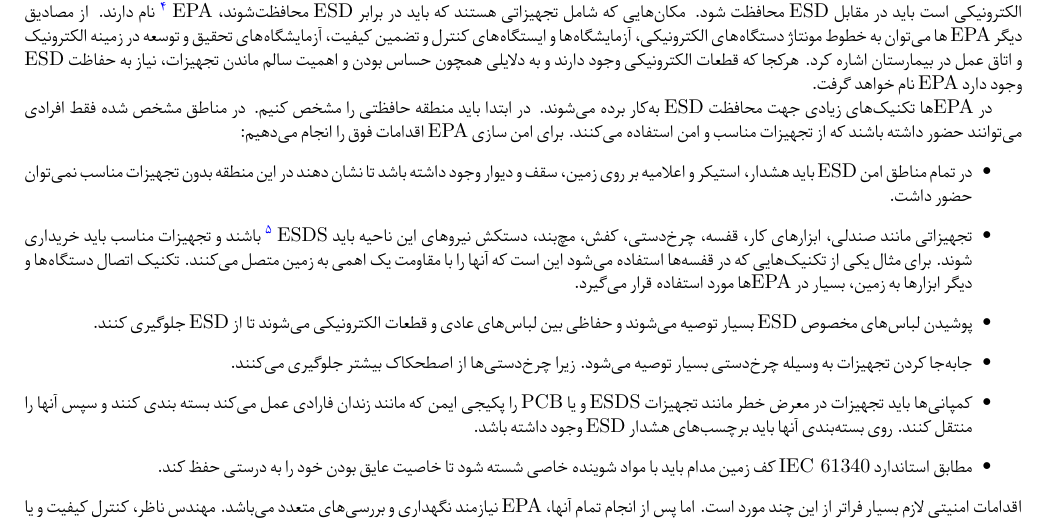
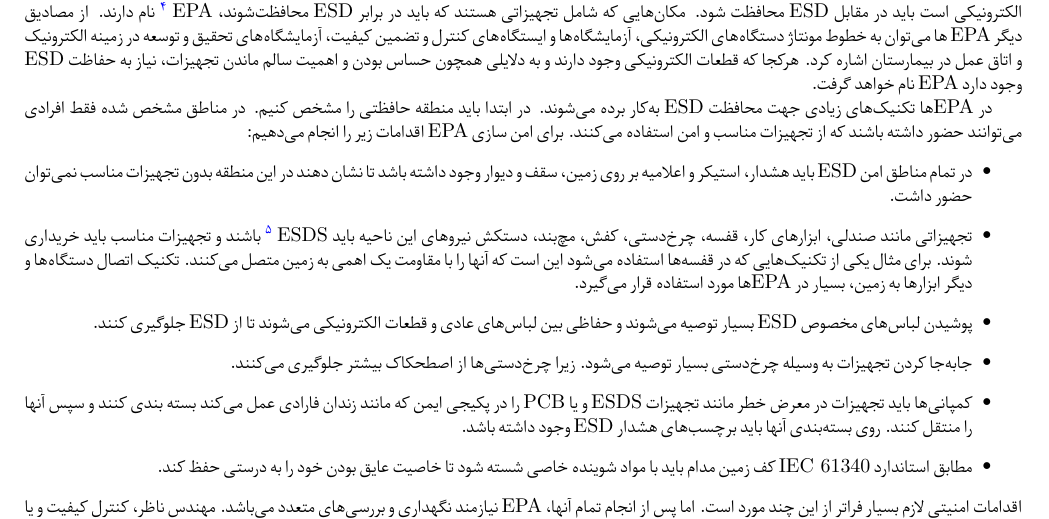
Before and after one commit to alirezaarzehgar/esd_protection_research, a LaTeX document (esd.tex): part of the page, cut so that both start at the same text. Compiled offline with XeLaTeX.

Commit message:
fix typo
Signed-off-by: alirezaarzehgar <alirezaarzehgar82@gmail.com>

```diff
--- a/esd.tex
+++ b/esd.tex
@@ -63,7 +63,7 @@
 
 در \lr{EPA}ها تکنیک‌های زیادی جهت محافظت \lr{ESD} به‌کار برده می‌شوند. در ابتدا باید منطقه حافظتی را مشخص کنیم.
 در مناطق مشخص شده فقط افرادی می‌توانند حضور داشته باشند که از تجهیزات مناسب و امن استفاده می‌کنند. برای امن سازی \lr{EPA}
-اقدامات فوق را انجام می‌دهیم:
+اقدامات زیر را انجام می‌دهیم:
 \begin{itemize}
 \item
 در تمام مناطق امن \lr{ESD} باید هشدار، استیکر و اعلامیه بر روی زمین، سقف و دیوار وجود داشته باشد تا نشان دهند در این منطقه
@@ -80,7 +80,7 @@
 \item
 جابه‌جا کردن تجهیزات به وسیله چرخ‌دستی بسیار توصیه می‌شود. زیرا چرخ‌دستی‌ها از اصطحکاک بیشتر جلوگیری می‌کنند.
 \item
-کمپانی‌ها باید تجهیزات در معرض خطر مانند تجهیزات \lr{ESDS} و یا \lr{PCB} را پکیجی ایمن که مانند زندان فارادی
+کمپانی‌ها باید تجهیزات در معرض خطر مانند تجهیزات \lr{ESDS} و یا \lr{PCB} را در پکیجی ایمن که مانند زندان فارادی
 عمل می‌کند بسته بندی کنند و سپس آنها را منتقل کنند. روی بسته‌بندی آنها باید برچسب‌های هشدار \lr{ESD} وجود داشته باشد.
 \item
 مطابق استاندارد \lr{IEC 61340} کف زمین مدام باید با مواد شوینده خاصی شسته شود تا خاصیت عایق بودن خود را به درستی حفظ کند.
```
